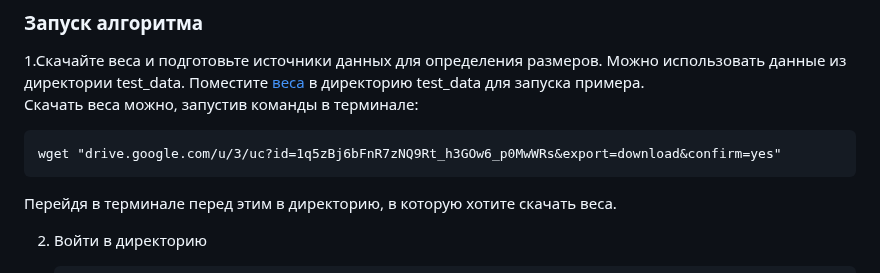
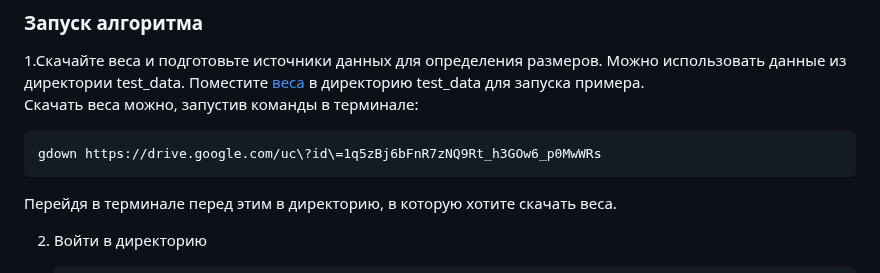
Before and after one commit to MLFreelib/cvflow, a Markdown page: README.md, the part around the change. Drawn GitHub-style.

Commit message:
Update readme for granulometry example

```diff
--- a/README.md
+++ b/README.md
@@ -309,7 +309,7 @@ CVFlow - набор алгоритмов на основе компьютерн
 1.Скачайте веса и подготовьте источники данных для определения размеров. Можно использовать данные из директории test_data. Поместите [веса](https://drive.google.com/drive/folders/1v1IsdUyqpYgn7ebLXpsd7Esmqb45bNMW) в директорию test_data для запуска примера.
   Скачать веса можно, запустив команды в терминале:
 
-    wget "drive.google.com/u/3/uc?id=1q5zBj6bFnR7zNQ9Rt_h3GOw6_p0MwWRs&export=download&confirm=yes"
+    gdown https://drive.google.com/uc\?id\=1q5zBj6bFnR7zNQ9Rt_h3GOw6_p0MwWRs
 
   Перейдя в терминале перед этим в директорию, в которую хотите скачать веса.
 
```
